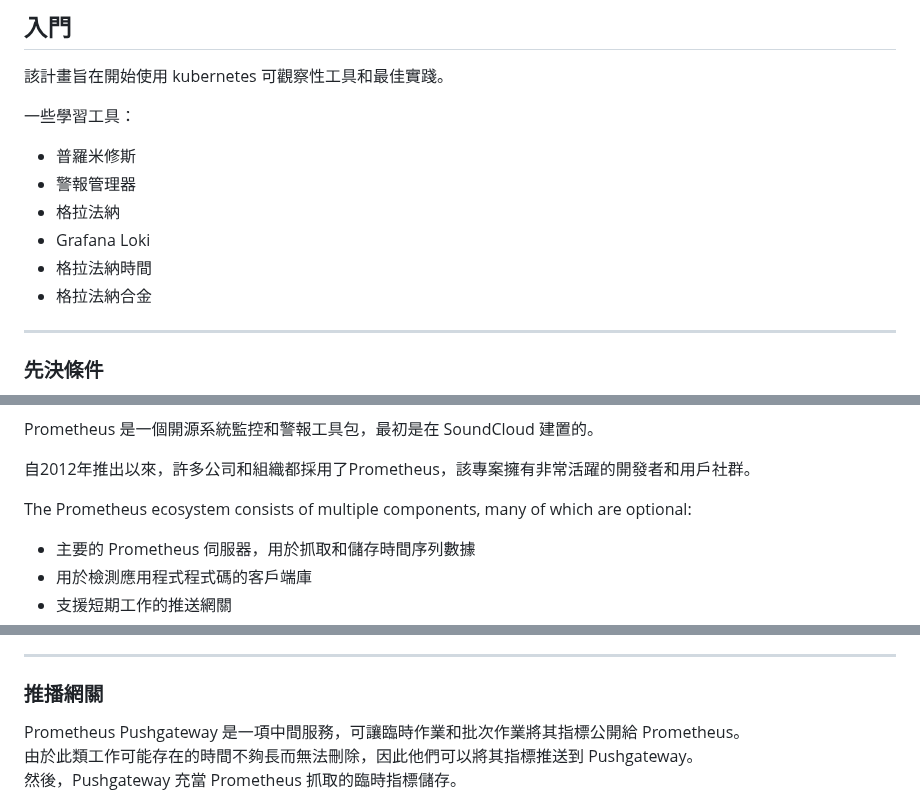
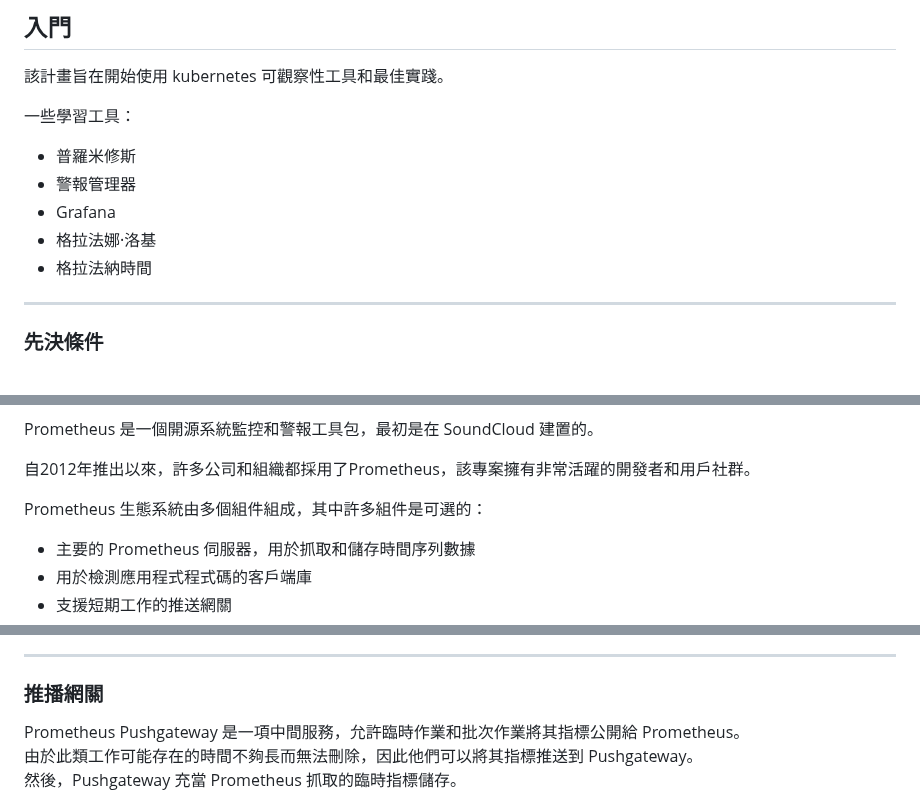
Before and after one commit to marcossilvestrini/learning-observability, a Markdown page: README.zh-TW.md, 3 parts joined by grey strips. GitHub-like rendering.

Commit message:
docs: Added README."zh-TW".md translation via https://github.com/dephraiim/translate-readme

```diff
--- a/README.zh-TW.md
+++ b/README.zh-TW.md
@@ -112,10 +112,9 @@
 
 -   普羅米修斯
 -   警報管理器
--   格拉法納
--   Grafana Loki
+-   Grafana
+-   格拉法娜·洛基
 -   格拉法納時間
--   格拉法納合金
 
 * * *
 
@@ -177,7 +176,7 @@ Prometheus 是一個開源系統監控和警報工具包，最初是在 SoundClo
 
 自2012年推出以來，許多公司和組織都採用了Prometheus，該專案擁有非常活躍的開發者和用戶社群。
 
-The Prometheus ecosystem consists of multiple components, many of which are optional:
+Prometheus 生態系統由多個組件組成，其中許多組件是可選的：
 
 -   主要的 Prometheus 伺服器，用於抓取和儲存時間序列數據
 -   用於檢測應用程式程式碼的客戶端庫
@@ -410,7 +409,7 @@ scrape_configs:
 
 ### 推播網關
 
-Prometheus Pushgateway 是一項中間服務，可讓臨時作業和批次作業將其指標公開給 Prometheus。
+Prometheus Pushgateway 是一項中間服務，允許臨時作業和批次作業將其指標公開給 Prometheus。
 由於此類工作可能存在的時間不夠長而無法刪除，因此他們可以將其指標推送到 Pushgateway。
 然後，Pushgateway 充當 Prometheus 抓取的臨時指標儲存。
 
```
Also changed, not shown: other parts of README.zh-TW.md (+1 -1 lines).
